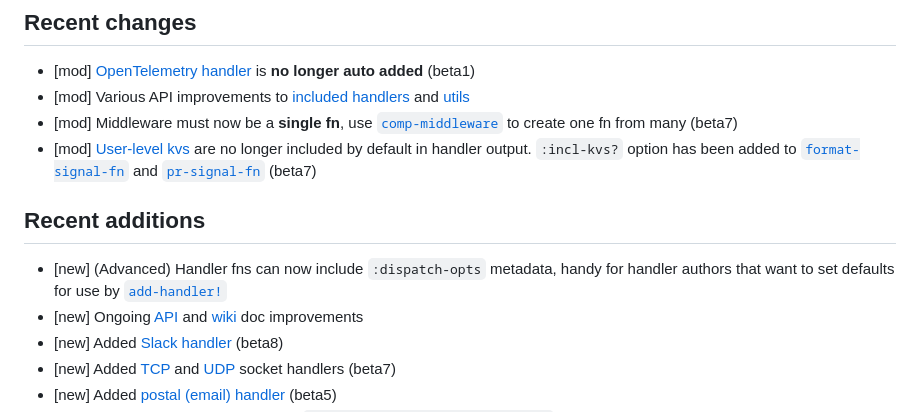
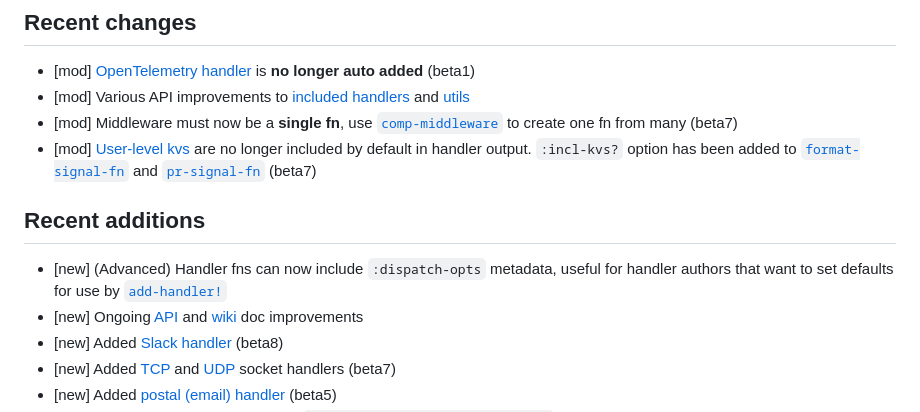
Before and after one commit to taoensso/telemere, a Markdown page: CHANGELOG.md, the part around the change. Rendered like a GitHub page.

```diff
--- a/CHANGELOG.md
+++ b/CHANGELOG.md
@@ -21,9 +21,10 @@ Please **report any unexpected problems** on [GitHub](https://github.com/taoenss
 - \[mod] Various API improvements to [included handlers](https://github.com/taoensso/telemere/wiki/4-Handlers#included-handlers) and [utils](https://cljdoc.org/d/com.taoensso/telemere/CURRENT/api/taoensso.telemere.utils)
 - \[mod] Middleware must now be a **single fn**, use [`comp-middleware`](https://cljdoc.org/d/com.taoensso/telemere/CURRENT/api/taoensso.telemere#comp-middleware) to create one fn from many (beta7)
 - \[mod] [User-level kvs](https://cljdoc.org/d/com.taoensso/telemere/CURRENT/api/taoensso.telemere#help:signal-options) are no longer included by default in handler output. `:incl-kvs?` option has been added to [`format-signal-fn`](https://cljdoc.org/d/com.taoensso/telemere/CURRENT/api/taoensso.telemere.utils#format-signal-fn) and [`pr-signal-fn`](https://cljdoc.org/d/com.taoensso/telemere/CURRENT/api/taoensso.telemere.utils#pr-signal-fn) (beta7)
+
 ## Recent additions
 
-- \[new] (Advanced) Handler fns can now include `:dispatch-opts` metadata, handy for handler authors that want to set defaults for use by [`add-handler!`](https://cljdoc.org/d/com.taoensso/telemere/CURRENT/api/taoensso.telemere#add-handler!)
+- \[new] (Advanced) Handler fns can now include `:dispatch-opts` metadata, useful for handler authors that want to set defaults for use by [`add-handler!`](https://cljdoc.org/d/com.taoensso/telemere/CURRENT/api/taoensso.telemere#add-handler!)
 - \[new] Ongoing [API](https://cljdoc.org/d/com.taoensso/telemere/CURRENT/api/taoensso.telemere) and [wiki](https://github.com/taoensso/telemere/wiki) doc improvements
 - \[new] Added [Slack handler](https://cljdoc.org/d/com.taoensso/telemere/CURRENT/api/taoensso.telemere.slack#handler:slack) (beta8)
 - \[new] Added [TCP](https://cljdoc.org/d/com.taoensso/telemere/CURRENT/api/taoensso.telemere.sockets#handler:tcp-socket) and [UDP](https://cljdoc.org/d/com.taoensso/telemere/CURRENT/api/taoensso.telemere.sockets#handler:udp-socket) socket handlers (beta7)
```
Also changed, not shown: wiki/4-Handlers.md (+1 -1 lines).
